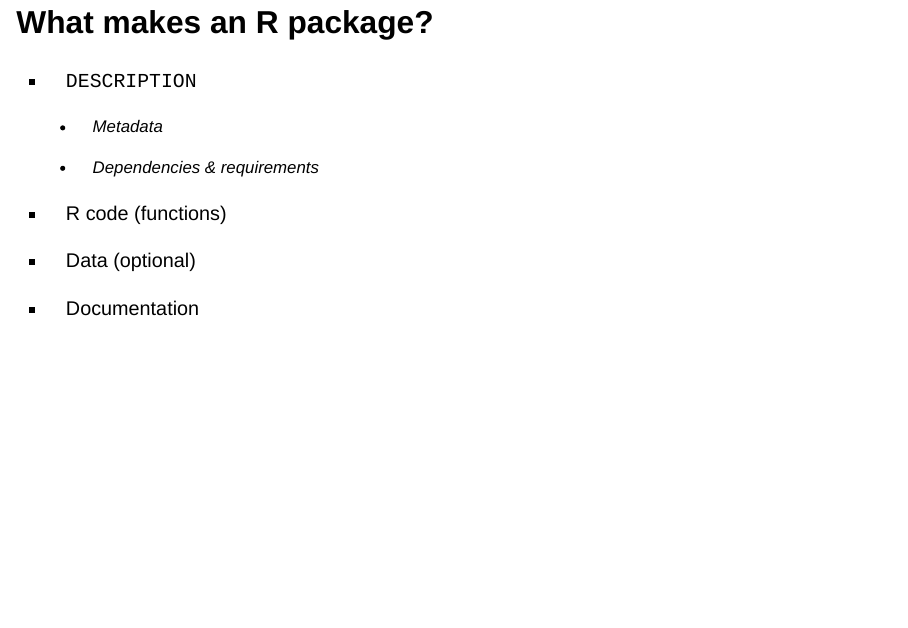
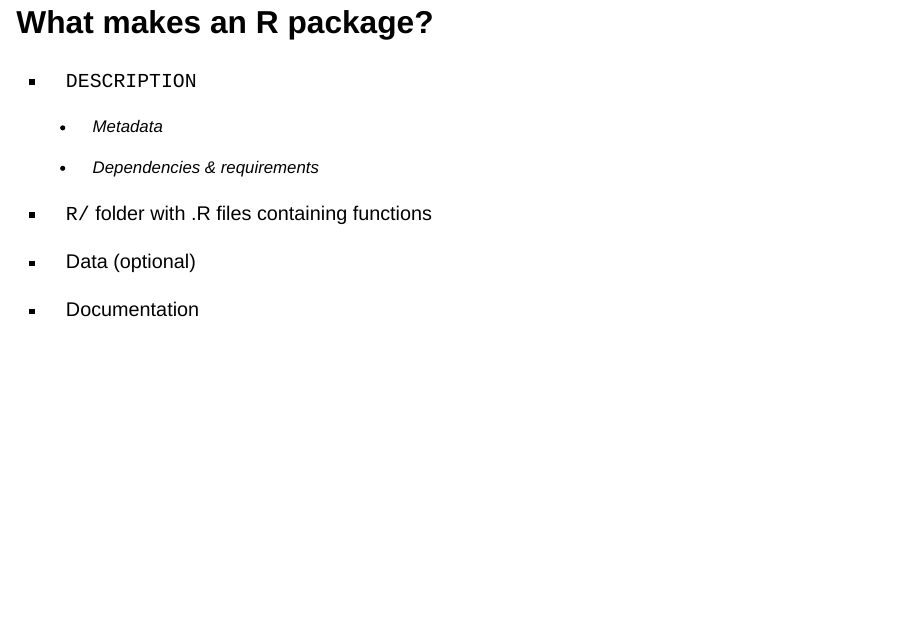
Before and after one commit to cct-datascience/sortee-rpkg, a Quarto document (slides.qmd): page 3 of 14. Rendered offline with R 4.5, knitr and Pandoc in place of Quarto, with nearby package versions; drawn as Slidy slides in place of the format the file asks for.

Commit message:
minor edits

```diff
--- a/slides.qmd
+++ b/slides.qmd
@@ -32,7 +32,7 @@ editor: visual
 
     -   Dependencies & requirements
 
--   R code (functions)
+-   `R/` folder with .R files containing functions
 
 -   Data (optional)
 
```
Also changed, not shown: instructor_notes.qmd (+2 -0 lines).
